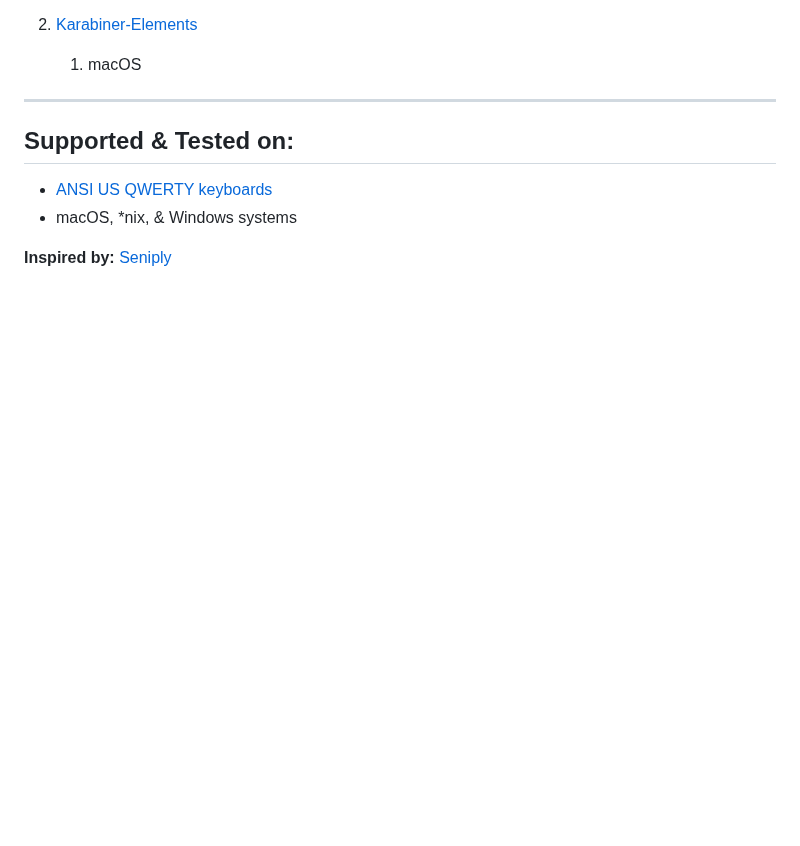
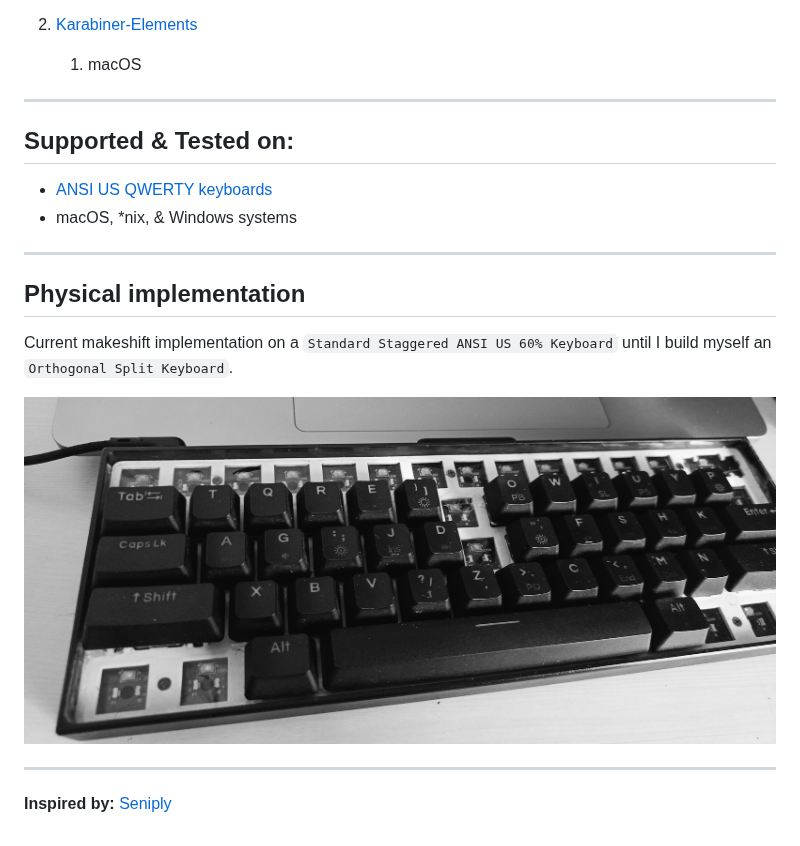
Before and after one commit to DivitMittal/TLTR, a Markdown page: README.md, the part around the change. GitHub-like rendering; pictures changed too: assets/keyboard.jpeg (added); blank space fills up the shorter version.

Commit message:
docs(add): physical keyboard implementation images & update README.md

```diff
--- a/README.md
+++ b/README.md
@@ -48,4 +48,14 @@ Cross-platform multi-layer keyboard layout tailored for programmers, i.e., it op
 - [ANSI US QWERTY keyboards](<https://en.m.wikipedia.org/wiki/File:ANSI_US_QWERTY_(Windows).svg>)
 - macOS, \*nix, & Windows systems
 
+---
+
+## Physical implementation
+
+Current makeshift implementation on a `Standard Staggered ANSI US 60% Keyboard` until I build myself an `Orthogonal Split Keyboard`.
+
+![Keyboard Image](./assets/keyboard.jpeg)
+
+---
+
 **Inspired by:** [Seniply](https://github.com/stevep99/seniply)
```
